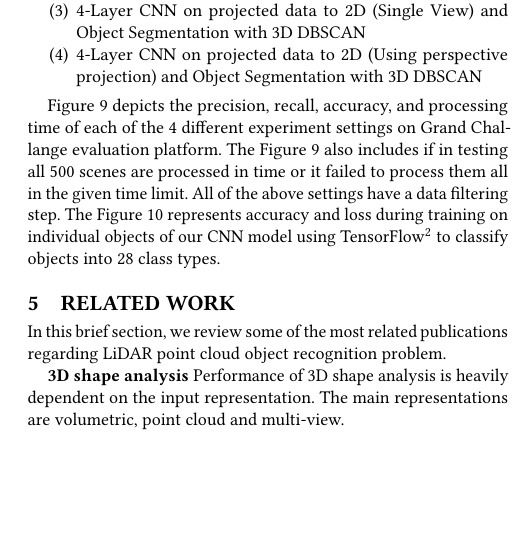
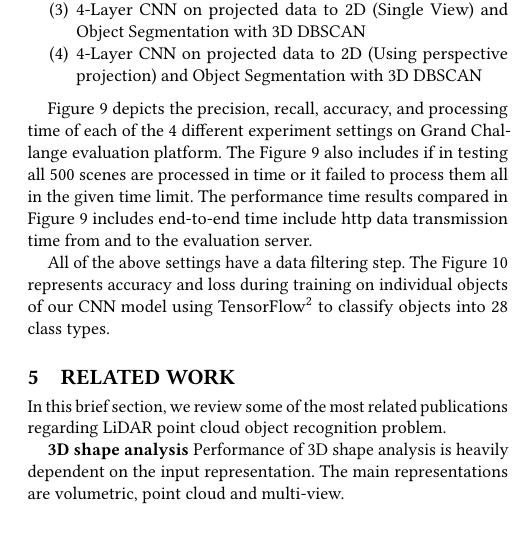
Before and after one commit to kiat/debs2019, a LaTeX paper (paper/main.tex, which reads paper/evaluation.tex): part of one column of page 5 of 6, cut so that both start at the same text, the shorter picture padded with empty space. Compiled offline with pdfLaTeX.

Commit message:
paper update

```diff
--- a/paper/evaluation.tex
+++ b/paper/evaluation.tex
@@ -20,9 +20,13 @@ setups:
   \item 4-Layer CNN on projected data to 2D (Using perspective projection) and Object Segmentation with 3D DBSCAN
 \end{enumerate}
 
-Figure \ref{fig:evaluation2} depicts the precision, recall, accuracy, and processing time of each of the 4 different experiment settings on Grand Challange evaluation platform.
-The Figure \ref{fig:evaluation2} also includes if in testing all 500 scenes are processed in time
-or it failed to process them all in the given time limit.
+Figure \ref{fig:evaluation2} depicts the precision, recall, accuracy, and processing time of each of the 4 different experiment settings on
+Grand Challange evaluation platform. The Figure \ref{fig:evaluation2} also includes if in testing
+all 500 scenes are processed in time or it failed to process them all in the given time limit. The
+performance time results compared in Figure \ref{fig:evaluation2} includes end-to-end time include
+http  data transmission time from and to the evaluation server.
+
+
 %\usepackage{graphics} is needed for \includegraphics
 \begin{figure*}[htp]
 \begin{center}
```
Also changed, not shown: paper/evaluation.tex (3 more changed lines).
